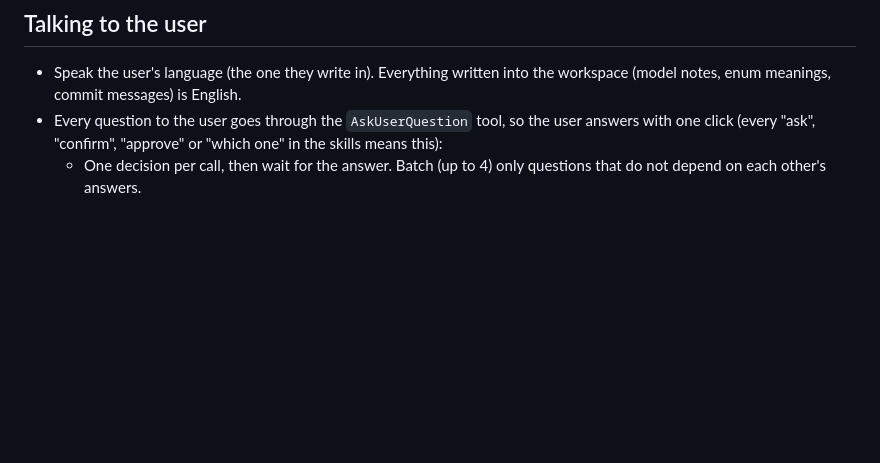
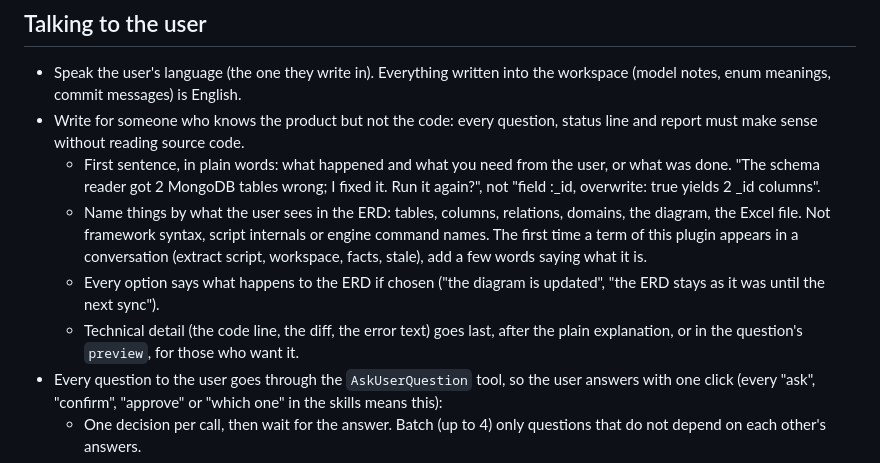
Before and after one commit to TOMOSIA-VIETNAM/open-erd, a Markdown page: skills/_shared/rules.md, the part around the change. Drawn GitHub-style; blank space fills up the shorter version.

Commit message:
feat(skills): plain-language questions and reports
Every question, status line and report starts with what happened and what
is needed in words a non-developer follows, names things as the ERD shows
them, says what each option does to the ERD, and puts code and errors last.

```diff
--- a/skills/_shared/rules.md
+++ b/skills/_shared/rules.md
@@ -6,6 +6,22 @@ Read this before acting. Each `SKILL.md` adds its own steps on top.
 
 - Speak the user's language (the one they write in). Everything written into
   the workspace (model notes, enum meanings, commit messages) is English.
+- Write for someone who knows the product but not the code: every question,
+  status line and report must make sense without reading source code.
+  - First sentence, in plain words: what happened and what you need from the
+    user, or what was done. "The schema reader got 2 MongoDB tables wrong; I
+    fixed it. Run it again?", not "field :_id, overwrite: true yields 2 _id
+    columns".
+  - Name things by what the user sees in the ERD: tables, columns,
+    relations, domains, the diagram, the Excel file. Not framework syntax,
+    script internals or engine command names. The first time a term of this
+    plugin appears in a conversation (extract script, workspace, facts,
+    stale), add a few words saying what it is.
+  - Every option says what happens to the ERD if chosen ("the diagram is
+    updated", "the ERD stays as it was until the next sync").
+  - Technical detail (the code line, the diff, the error text) goes last,
+    after the plain explanation, or in the question's `preview`, for those
+    who want it.
 - Every question to the user goes through the `AskUserQuestion` tool, so the
   user answers with one click (every "ask", "confirm", "approve" or "which
   one" in the skills means this):
```
